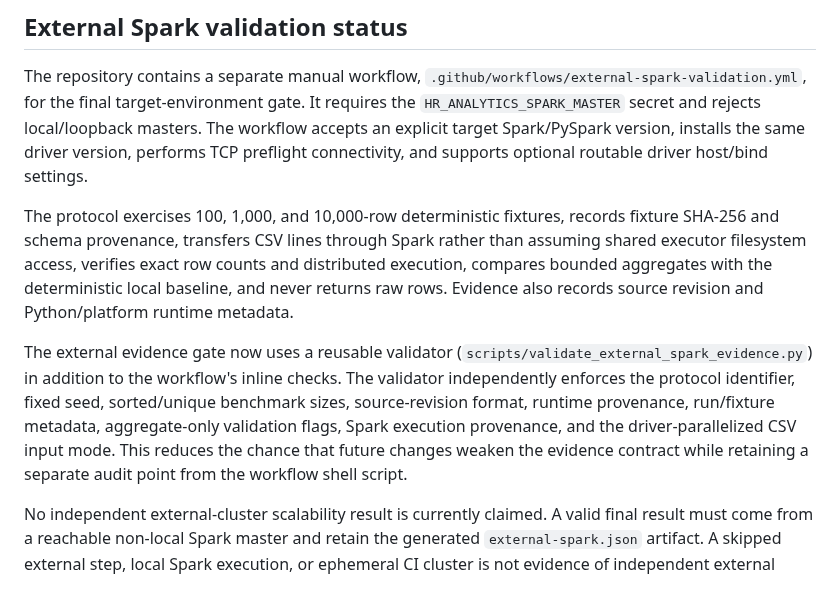
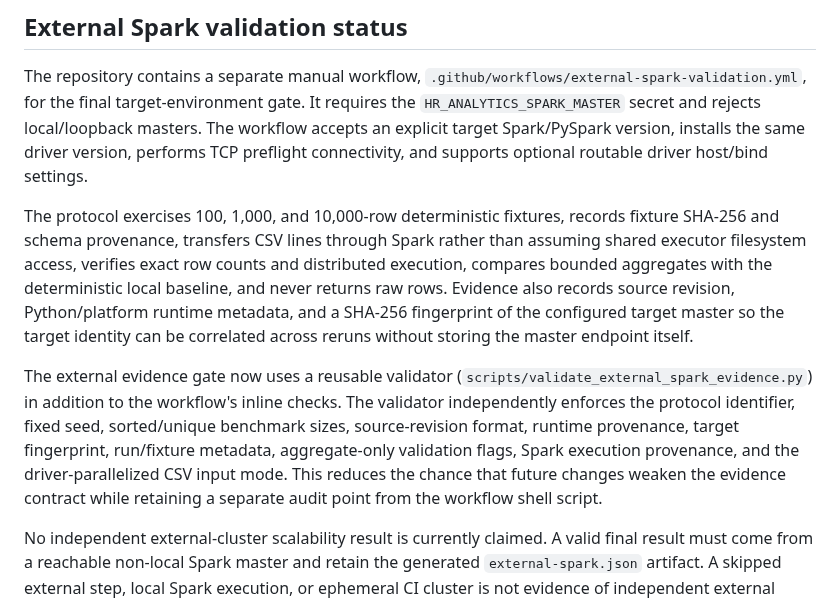
Before and after one commit to adithyahhegde/hr-agentic-big-data-analytics, a Markdown page: docs/EVALUATION_RESULTS.md, the part around the change. Rendered like a GitHub page.

Commit message:
docs: document external target fingerprint provenance

```diff
--- a/docs/EVALUATION_RESULTS.md
+++ b/docs/EVALUATION_RESULTS.md
@@ -14,9 +14,9 @@ The run is a regression guard for distributed execution, local/Spark aggregate p
 
 The repository contains a separate manual workflow, `.github/workflows/external-spark-validation.yml`, for the final target-environment gate. It requires the `HR_ANALYTICS_SPARK_MASTER` secret and rejects local/loopback masters. The workflow accepts an explicit target Spark/PySpark version, installs the same driver version, performs TCP preflight connectivity, and supports optional routable driver host/bind settings.
 
-The protocol exercises 100, 1,000, and 10,000-row deterministic fixtures, records fixture SHA-256 and schema provenance, transfers CSV lines through Spark rather than assuming shared executor filesystem access, verifies exact row counts and distributed execution, compares bounded aggregates with the deterministic local baseline, and never returns raw rows. Evidence also records source revision and Python/platform runtime metadata.
+The protocol exercises 100, 1,000, and 10,000-row deterministic fixtures, records fixture SHA-256 and schema provenance, transfers CSV lines through Spark rather than assuming shared executor filesystem access, verifies exact row counts and distributed execution, compares bounded aggregates with the deterministic local baseline, and never returns raw rows. Evidence also records source revision, Python/platform runtime metadata, and a SHA-256 fingerprint of the configured target master so the target identity can be correlated across reruns without storing the master endpoint itself.
 
-The external evidence gate now uses a reusable validator (`scripts/validate_external_spark_evidence.py`) in addition to the workflow's inline checks. The validator independently enforces the protocol identifier, fixed seed, sorted/unique benchmark sizes, source-revision format, runtime provenance, run/fixture metadata, aggregate-only validation flags, Spark execution provenance, and the driver-parallelized CSV input mode. This reduces the chance that future changes weaken the evidence contract while retaining a separate audit point from the workflow shell script.
+The external evidence gate now uses a reusable validator (`scripts/validate_external_spark_evidence.py`) in addition to the workflow's inline checks. The validator independently enforces the protocol identifier, fixed seed, sorted/unique benchmark sizes, source-revision format, runtime provenance, target fingerprint, run/fixture metadata, aggregate-only validation flags, Spark execution provenance, and the driver-parallelized CSV input mode. This reduces the chance that future changes weaken the evidence contract while retaining a separate audit point from the workflow shell script.
 
 No independent external-cluster scalability result is currently claimed. A valid final result must come from a reachable non-local Spark master and retain the generated `external-spark.json` artifact. A skipped external step, local Spark execution, or ephemeral CI cluster is not evidence of independent external scalability.
 
```
